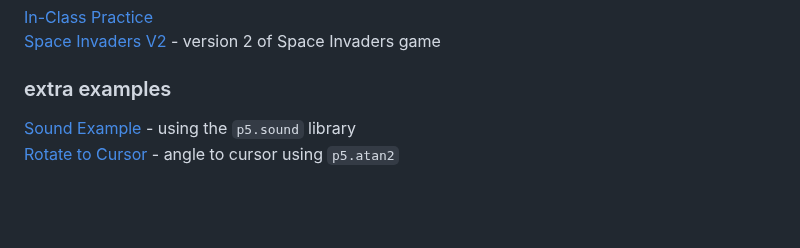
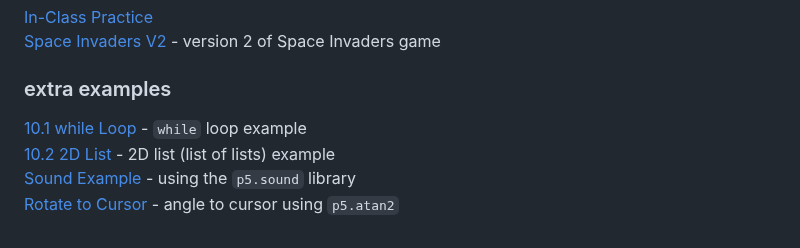
Before and after one commit to pa-nik/SP23-HSCI-234, a Markdown page: README.md, the part around the change. Rendered like a GitHub page; blank space fills up the shorter version.

```diff
--- a/README.md
+++ b/README.md
@@ -99,5 +99,7 @@ Examples below can be viewed and run on GitHub Pages at:
 
 ### extra examples
 
+[10.1 while Loop](class10/10.1-while-loop) - `while` loop example
+[10.2 2D List](class10/10.2-2d-list) - 2D list (list of lists) example
 [Sound Example](extras/sound-example) -  using the `p5.sound` library
 [Rotate to Cursor](extras/rotate-to-cursor) -  angle to cursor using `p5.atan2`
```
